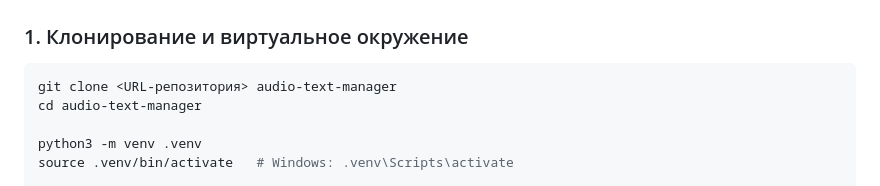
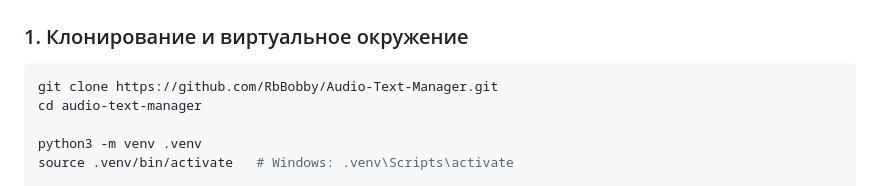
Before and after one commit to RbBobby/Audio-Text-Manager, a Markdown page: README.md, the part around the change. Drawn GitHub-style.

````diff
--- a/README.md
+++ b/README.md
@@ -19,7 +19,7 @@
 ### 1. Клонирование и виртуальное окружение
 
 ```bash
-git clone <URL-репозитория> audio-text-manager
+git clone https://github.com/RbBobby/Audio-Text-Manager.git
 cd audio-text-manager
 
 python3 -m venv .venv
````
